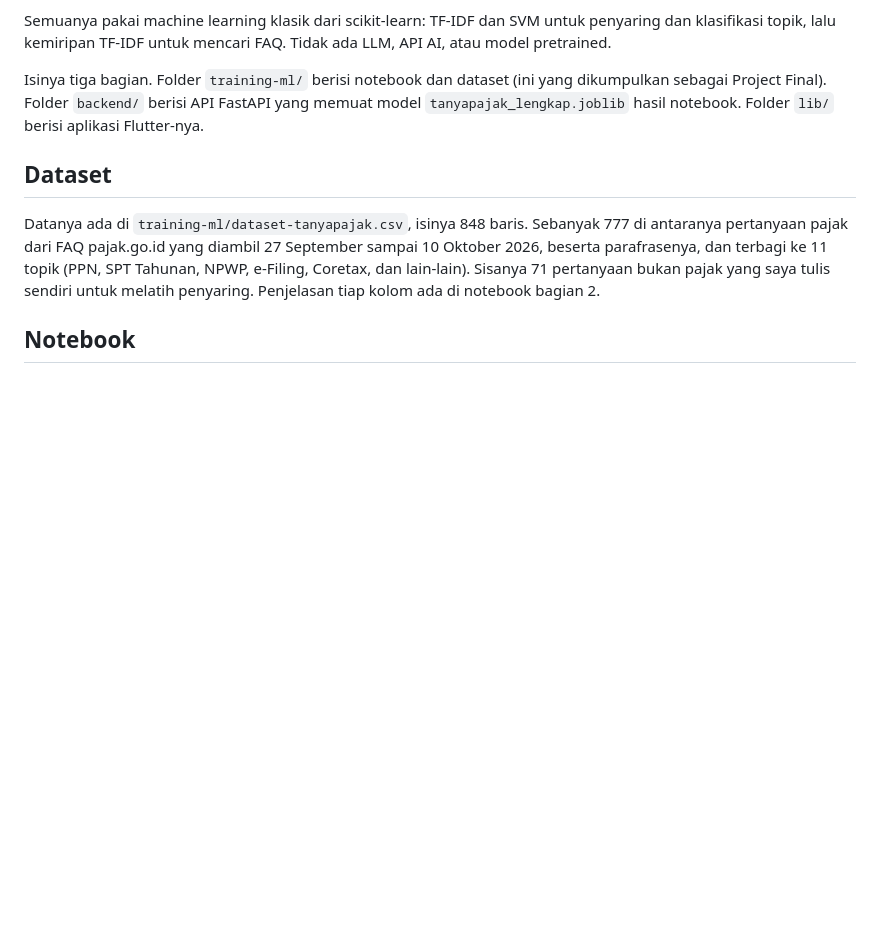
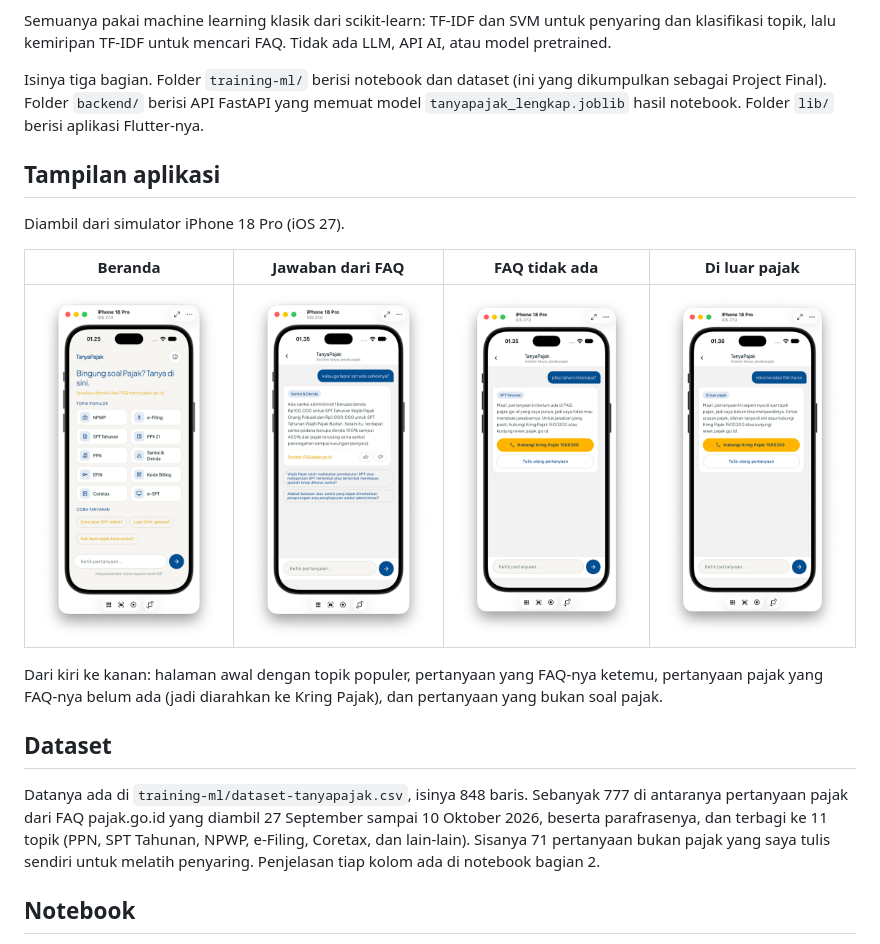
Before and after one commit to dessicahartono/tanya-pajak, a Markdown page: README.md, the part around the change. Drawn GitHub-style; pictures changed too: docs/screenshots/beranda.png (added), docs/screenshots/di-luar-pajak.png (added), docs/screenshots/faq-tidak-ada.png (added); blank space fills up the shorter version.

Commit message:
docs(readme): tambah screenshot tampilan aplikasi

```diff
--- a/README.md
+++ b/README.md
@@ -12,6 +12,18 @@ LLM, API AI, atau model pretrained.
 Isinya tiga bagian. Folder `training-ml/` berisi notebook dan dataset (ini yang
 dikumpulkan sebagai Project Final). Folder `backend/` berisi API FastAPI yang memuat model
 `tanyapajak_lengkap.joblib` hasil notebook. Folder `lib/` berisi aplikasi Flutter-nya.
+
+## Tampilan aplikasi
+
+Diambil dari simulator iPhone 18 Pro (iOS 27).
+
+| Beranda | Jawaban dari FAQ | FAQ tidak ada | Di luar pajak |
+| :---: | :---: | :---: | :---: |
+| <img src="docs/screenshots/beranda.png" width="200"> | <img src="docs/screenshots/jawaban-faq.png" width="200"> | <img src="docs/screenshots/faq-tidak-ada.png" width="200"> | <img src="docs/screenshots/di-luar-pajak.png" width="200"> |
+
+Dari kiri ke kanan: halaman awal dengan topik populer, pertanyaan yang FAQ-nya ketemu,
+pertanyaan pajak yang FAQ-nya belum ada (jadi diarahkan ke Kring Pajak), dan pertanyaan
+yang bukan soal pajak.
 
 ## Dataset
 
```
Also changed, not shown: docs/struktur-file.md (+2 -1 lines).
